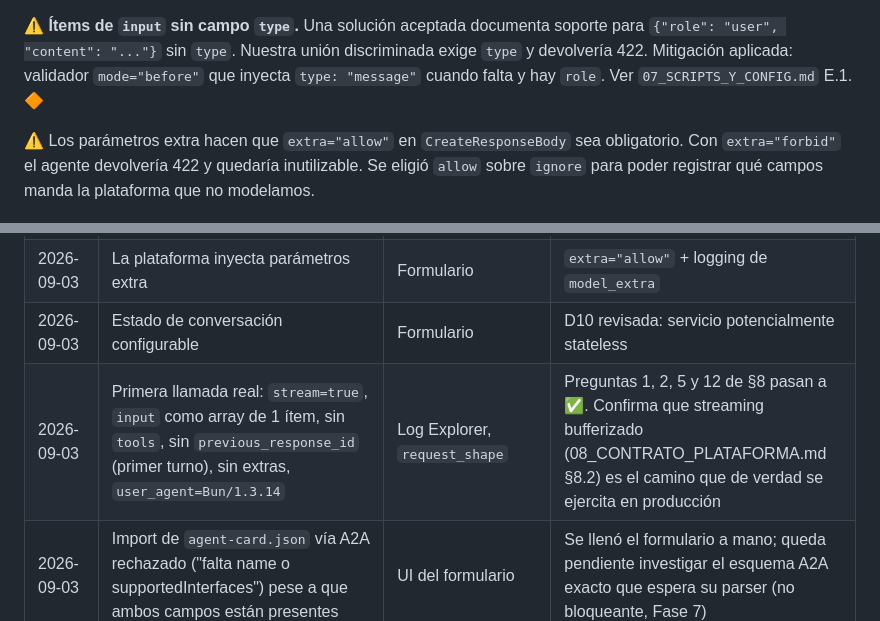
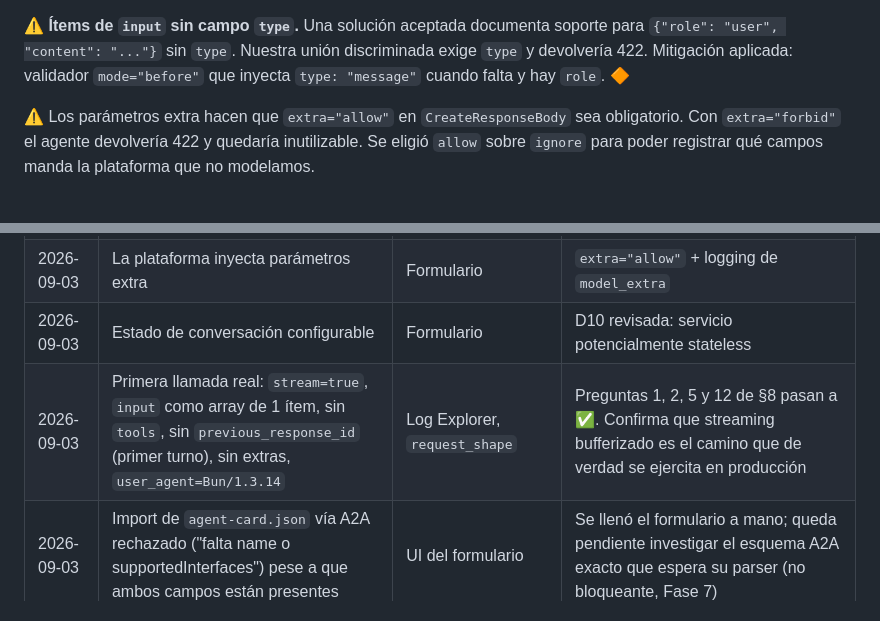
Before and after one commit to bdjuarezh/cv-agent, a Markdown page: docs/platform-contract.md, 2 parts joined by grey strips. Drawn GitHub-style.

```diff
--- a/docs/platform-contract.md
+++ b/docs/platform-contract.md
@@ -110,7 +110,7 @@ catálogo. 🔶
 ⚠️ **Ítems de `input` sin campo `type`.** Una solución aceptada documenta soporte para
 `{"role": "user", "content": "..."}` sin `type`. Nuestra unión discriminada exige `type` y
 devolvería 422. Mitigación aplicada: validador `mode="before"` que inyecta `type: "message"`
-cuando falta y hay `role`. Ver `07_SCRIPTS_Y_CONFIG.md` E.1. 🔶
+cuando falta y hay `role`. 🔶
 
 ⚠️ Los parámetros extra hacen que `extra="allow"` en `CreateResponseBody` sea obligatorio. Con
 `extra="forbid"` el agente devolvería 422 y quedaría inutilizable. Se eligió `allow` sobre `ignore`
@@ -221,7 +237,7 @@ documento en evidencia de rigor y no en una lista de suposiciones.
 | 2026-09-03 | `model` es opcional | Formulario | `model: str \| None`, sin fallar por ausencia |
 | 2026-09-03 | La plataforma inyecta parámetros extra | Formulario | `extra="allow"` + logging de `model_extra` |
 | 2026-09-03 | Estado de conversación configurable | Formulario | D10 revisada: servicio potencialmente stateless |
-| 2026-09-03 | Primera llamada real: `stream=true`, `input` como array de 1 ítem, sin `tools`, sin `previous_response_id` (primer turno), sin extras, `user_agent=Bun/1.3.14` | Log Explorer, `request_shape` | Preguntas 1, 2, 5 y 12 de §8 pasan a ✅. Confirma que streaming bufferizado (08_CONTRATO_PLATAFORMA.md §8.2) es el camino que de verdad se ejercita en producción |
+| 2026-09-03 | Primera llamada real: `stream=true`, `input` como array de 1 ítem, sin `tools`, sin `previous_response_id` (primer turno), sin extras, `user_agent=Bun/1.3.14` | Log Explorer, `request_shape` | Preguntas 1, 2, 5 y 12 de §8 pasan a ✅. Confirma que streaming bufferizado es el camino que de verdad se ejercita en producción |
 | 2026-09-03 | Import de `agent-card.json` vía A2A rechazado ("falta name o supportedInterfaces") pese a que ambos campos están presentes | UI del formulario | Se llenó el formulario a mano; queda pendiente investigar el esquema A2A exacto que espera su parser (no bloqueante, Fase 7) |
 | 2026-09-03 | Segundo mensaje, misma conversación: `n_items` pasó de 1 a 2, `has_previous_response_id` siguió en `false` | Log Explorer, `request_shape` | **`previous_response_id` no se usa — reproducción de transcript confirmada.** Preguntas 4 y 6 de §8 pasan a ✅. Servicio confirmado stateless de facto (§4) |
 | 2026-09-03 | El agente Guía de la plataforma no responde preguntas técnicas (timeout, límites, concurrencia) | Conversación directa con el Guía | Preguntas 7, 9 y 11 de §8 quedan como ❌ sin fuente — limitación conocida asumida, documentada en `ARCHITECTURE.md` con los valores conservadores propios del diseño en vez de cifras confirmadas |
```
Also changed, not shown: other parts of docs/platform-contract.md (+22 -7 lines).
